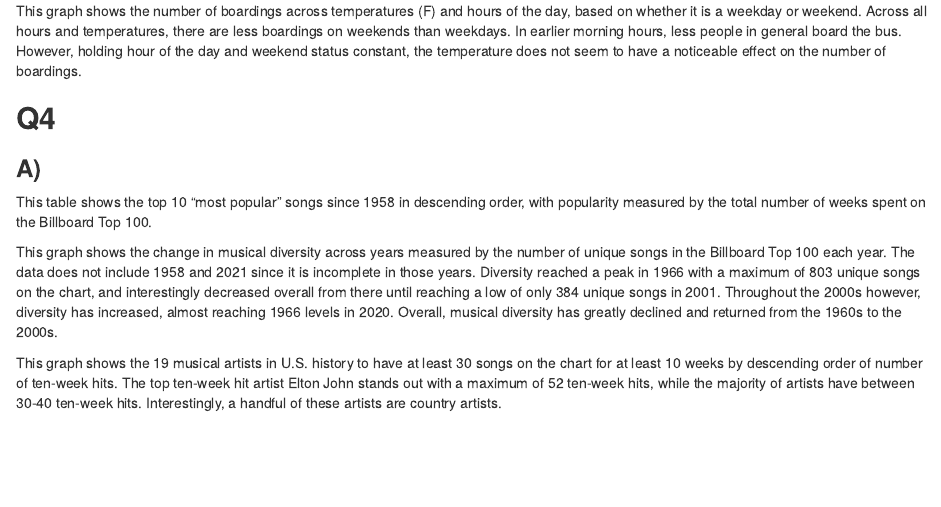
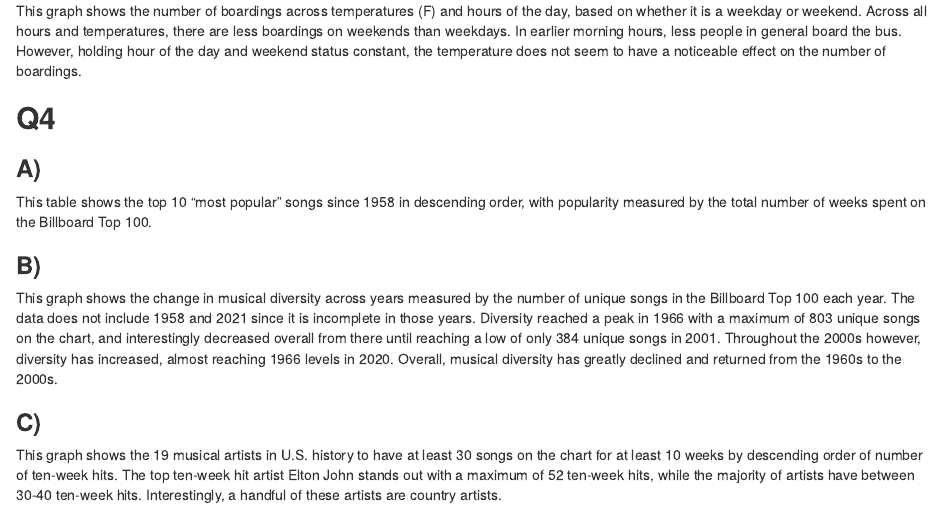
Before and after one commit to emmazhouu/SDS315_HW2, an R Markdown document (HW2.Rmd): the page in a window 1100 px wide, from 1440 px down. Rendered offline with R 4.5, knitr and Pandoc, with nearby package versions; the code chunks are not run, so their results and figures are left out.

Commit message:
Add files via upload

````diff
--- a/HW2.Rmd
+++ b/HW2.Rmd
@@ -165,6 +165,7 @@ kable(head(most_pop,10), caption = '<center> **Top Ten "Most Popular" Songs Sinc
 ```
 This table shows the top 10 "most popular" songs since 1958 in descending order, with popularity measured by the total number of weeks spent on the Billboard Top 100.
 
+### **B)**
 ```{r echo=FALSE}
 diversity <- billboard %>%
   filter(!year %in% c('1958','2021')) %>%
@@ -180,6 +181,7 @@ diversity[diversity$unique_songs==min(diversity$unique_songs),]
 ```
 This graph shows the change in musical diversity across years measured by the number of unique songs in the Billboard Top 100 each year. The data does not include 1958 and 2021 since it is incomplete in those years. Diversity reached a peak in 1966 with a maximum of 803 unique songs on the chart, and interestingly decreased overall from there until reaching a low of only 384 unique songs in 2001. Throughout the 2000s however, diversity has increased, almost reaching 1966 levels in 2020. Overall, musical diversity has greatly declined and returned from the 1960s to the 2000s.
 
+### **C)**
 ```{r echo=FALSE}
 ten_week_hits <- billboard %>%
   filter(weeks_on_chart >= 10)
````
